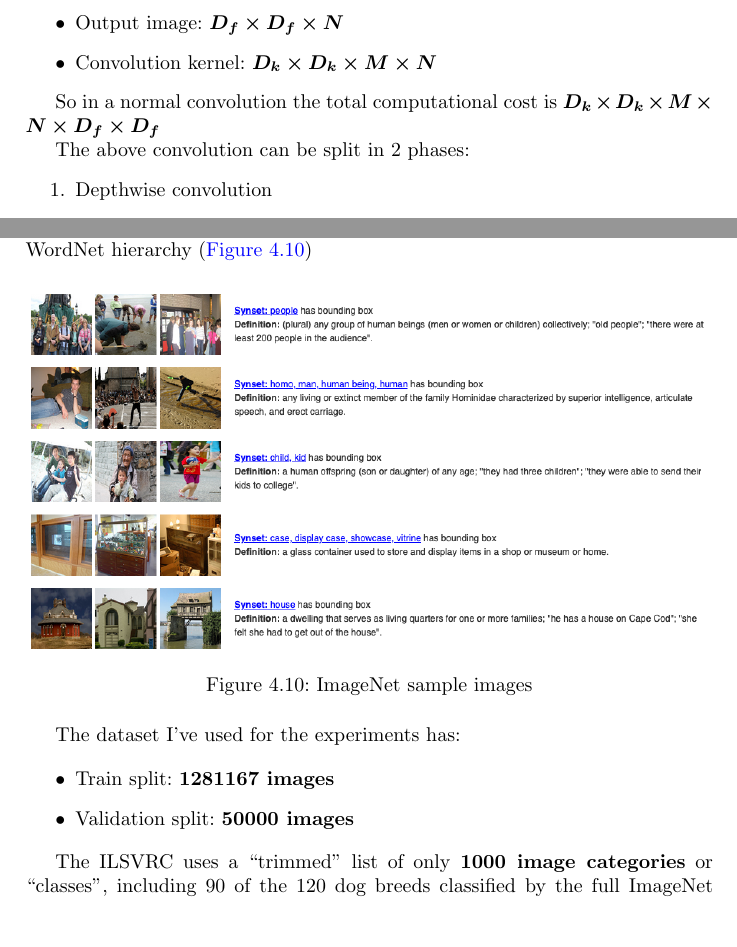
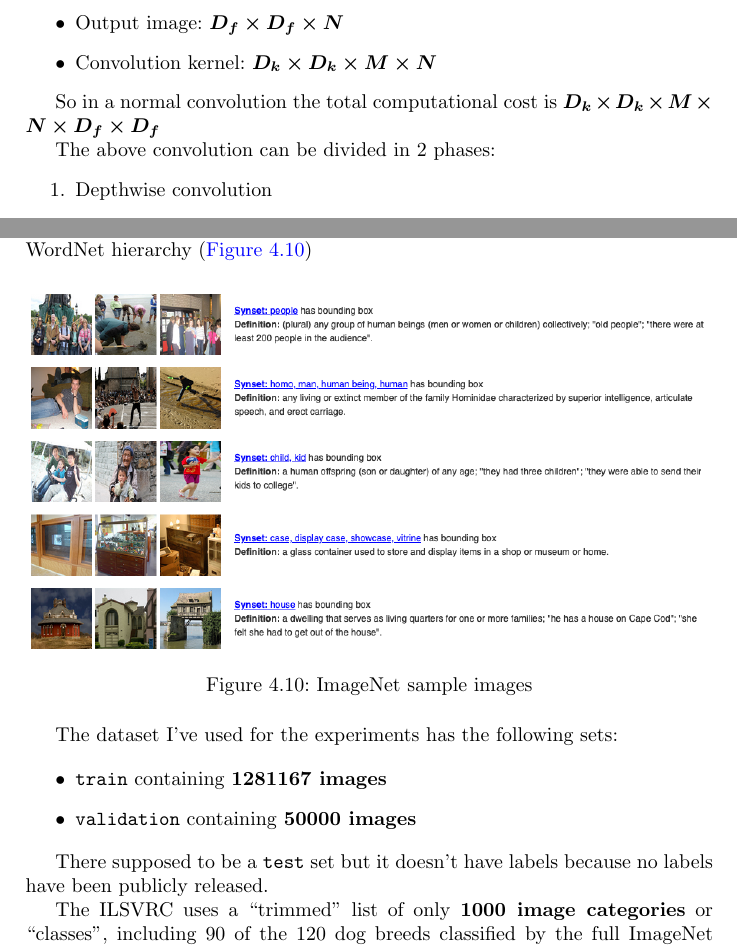
Before and after one commit to diegorusso/master-degree-thesis, a LaTeX thesis (diego_russo_master_thesis.tex, which reads results.tex): two parts of pages 45 and 50 of 72 before the commit and two parts of pages 45 and 50 of 73 after it, joined at a grey line, cut so that both start at the same text, the shorter picture padded with empty space. Compiled offline with pdfLaTeX.

Commit message:
Reword "split"
Change-Id: I4db65f1f040588a9c2f7b990b8862d06f8f8decb

```diff
--- a/results.tex
+++ b/results.tex
@@ -55,7 +55,7 @@ There are the following dimensions:
 So in a normal convolution the total computational cost is
 \bm{$D_k \times D_k \times M \times N \times D_f \times D_f$}
 
-The above convolution can be split in 2 phases:
+The above convolution can be divided  in 2 phases:
 \begin{enumerate}
     \item Depthwise convolution
     \item Pointwise convolution
@@ -229,12 +229,15 @@ most of the concepts in the WordNet hierarchy (\autoref{fig:imagenet})
     \caption{ImageNet sample images}\label{fig:imagenet}
 \end{figure}
 
-The dataset I've used for the experiments has:
+The dataset I've used for the experiments has the following sets:
 
 \begin{itemize}
-    \item Train split: \textbf{1281167 images}
-    \item Validation split: \textbf{50000 images}
+    \item \texttt{train} containing \textbf{1281167 images}
+    \item \texttt{validation} containing \textbf{50000 images}
 \end{itemize}
+
+There supposed to be a \texttt{test} set but it doesn't have labels because no
+labels have been publicly released.
 
 The ILSVRC uses a ``trimmed'' list of only \textbf{1000 image categories} or
 ``classes'', including 90 of the 120 dog breeds classified by the full ImageNet
```
Also changed, not shown: implementation.tex (+2 -2 lines).
